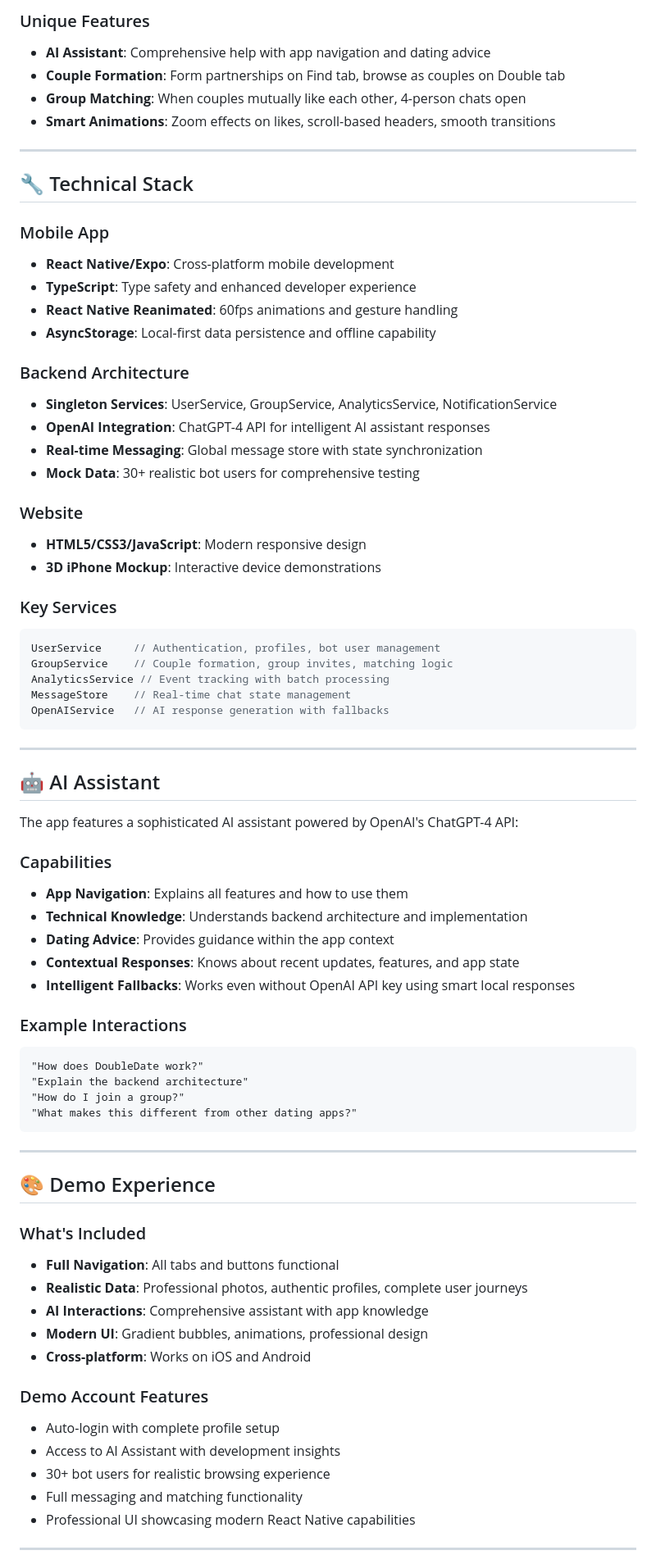
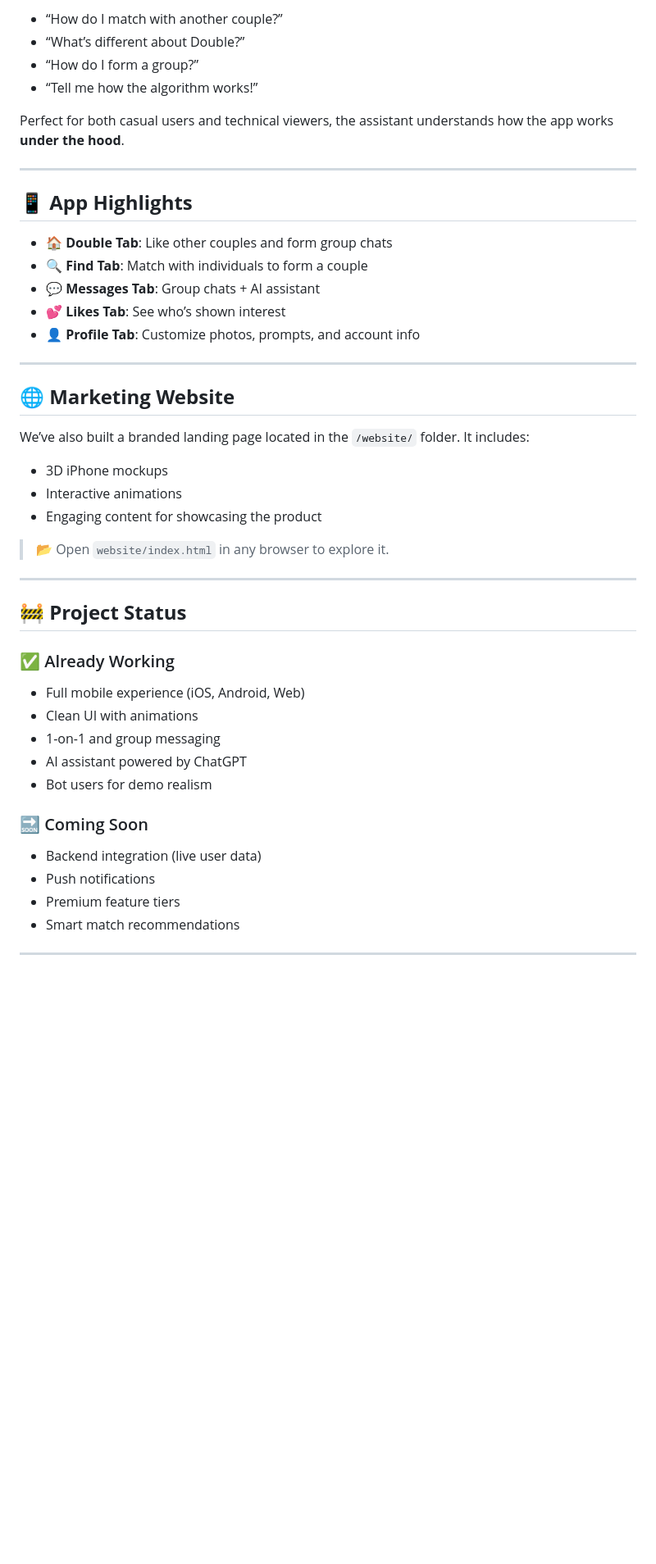
Before and after one commit to hudakjoseph28/Double, a Markdown page: README.md, the part around one of its changes. Shown at 82% size. Rendered like a GitHub page; blank space fills up the shorter version.

````diff
--- a/README.md
+++ b/README.md
@@ -80,77 +34,51 @@ Open `website/index.html` in your browser or serve it with any web server.
 
-### Unique Features
-- **AI Assistant**: Comprehensive help with app navigation and dating advice
-- **Couple Formation**: Form partnerships on Find tab, browse as couples on Double tab
-- **Group Matching**: When couples mutually like each other, 4-person chats open
-- **Smart Animations**: Zoom effects on likes, scroll-based headers, smooth transitions
+* “How do I match with another couple?”
+* “What’s different about Double?”
+* “How do I form a group?”
+* “Tell me how the algorithm works!”
+
+Perfect for both casual users and technical viewers, the assistant understands how the app works **under the hood**.
 
 ---
 
-## 🔧 Technical Stack
+## 📱 **App Highlights**
 
-### Mobile App
-- **React Native/Expo**: Cross-platform mobile development
-- **TypeScript**: Type safety and enhanced developer experience
-- **React Native Reanimated**: 60fps animations and gesture handling
-- **AsyncStorage**: Local-first data persistence and offline capability
-
-### Backend Architecture
-- **Singleton Services**: UserService, GroupService, AnalyticsService, NotificationService
-- **OpenAI Integration**: ChatGPT-4 API for intelligent AI assistant responses
-- **Real-time Messaging**: Global message store with state synchronization
-- **Mock Data**: 30+ realistic bot users for comprehensive testing
-
-### Website
-- **HTML5/CSS3/JavaScript**: Modern responsive design
-- **3D iPhone Mockup**: Interactive device demonstrations
-
-### Key Services
-```typescript
-UserService     // Authentication, profiles, bot user management
-GroupService    // Couple formation, group invites, matching logic
-AnalyticsService // Event tracking with batch processing
-MessageStore    // Real-time chat state management
-OpenAIService   // AI response generation with fallbacks
-```
+* 🏠 **Double Tab**: Like other couples and form group chats
+* 🔍 **Find Tab**: Match with individuals to form a couple
+* 💬 **Messages Tab**: Group chats + AI assistant
+* 💕 **Likes Tab**: See who’s shown interest
+* 👤 **Profile Tab**: Customize photos, prompts, and account info
 
 ---
 
-## 🤖 AI Assistant
+## 🌐 **Marketing Website**
 
-The app features a sophisticated AI assistant powered by OpenAI's ChatGPT-4 API:
+We’ve also built a branded landing page located in the `/website/` folder. It includes:
 
-### Capabilities
-- **App Navigation**: Explains all features and how to use them
-- **Technical Knowledge**: Understands backend architecture and implementation
-- **Dating Advice**: Provides guidance within the app context
-- **Contextual Responses**: Knows about recent updates, features, and app state
-- **Intelligent Fallbacks**: Works even without OpenAI API key using smart local responses
+* 3D iPhone mockups
+* Interactive animations
+* Engaging content for showcasing the product
 
-### Example Interactions
-```
-"How does DoubleDate work?"
-"Explain the backend architecture"
-"How do I join a group?"
-"What makes this different from other dating apps?"
-```
+> 📂 Open `website/index.html` in any browser to explore it.
 
 ---
 
-## 🎨 Demo Experience
+## 🚧 **Project Status**
 
-### What's Included
-- **Full Navigation**: All tabs and buttons functional
-- **Realistic Data**: Professional photos, authentic profiles, complete user journeys
-- **AI Interactions**: Comprehensive assistant with app knowledge
-- **Modern UI**: Gradient bubbles, animations, professional design
-- **Cross-platform**: Works on iOS and Android
+### ✅ Already Working
 
-### Demo Account Features
-- Auto-login with complete profile setup
-- Access to AI Assistant with development insights
-- 30+ bot users for realistic browsing experience
-- Full messaging and matching functionality
-- Professional UI showcasing modern React Native capabilities
+* Full mobile experience (iOS, Android, Web)
+* Clean UI with animations
+* 1-on-1 and group messaging
+* AI assistant powered by ChatGPT
+* Bot users for demo realism
+
+### 🔜 Coming Soon
+
+* Backend integration (live user data)
+* Push notifications
+* Premium feature tiers
+* Smart match recommendations
 
 ---
 
````
Also changed, not shown: other parts of README.md (+26 -74 lines).
